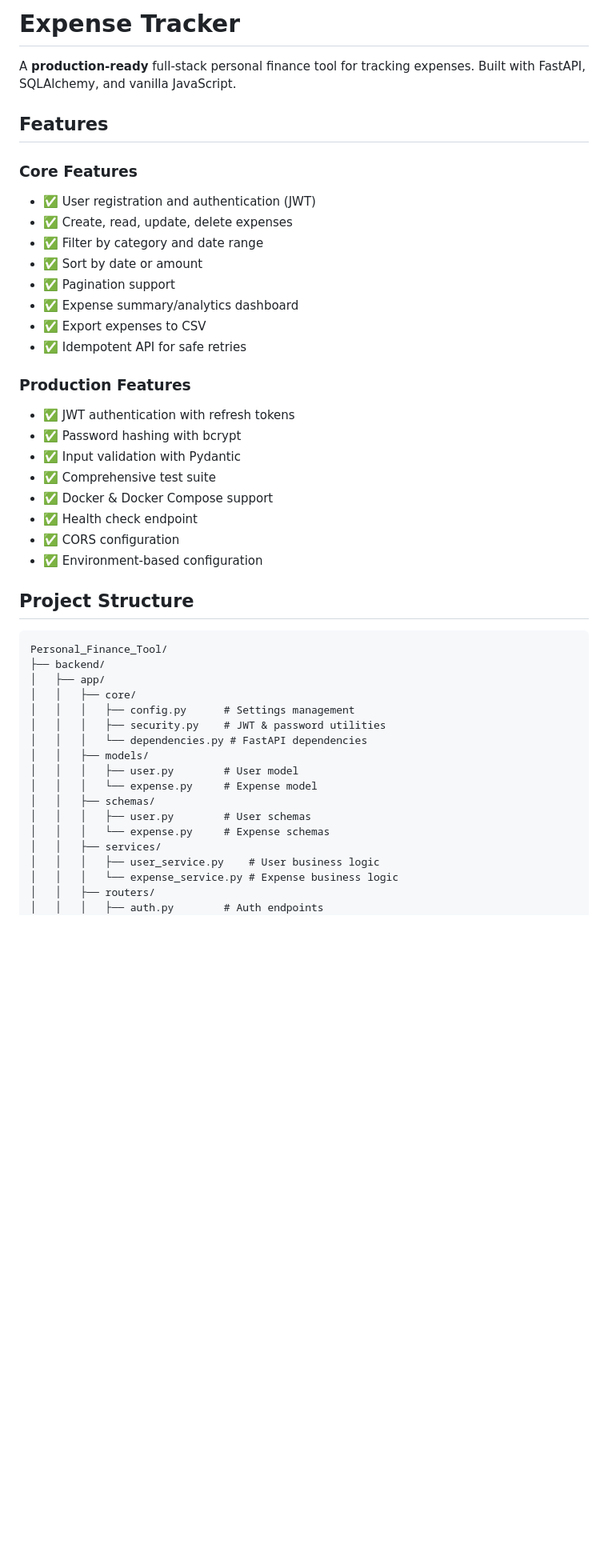
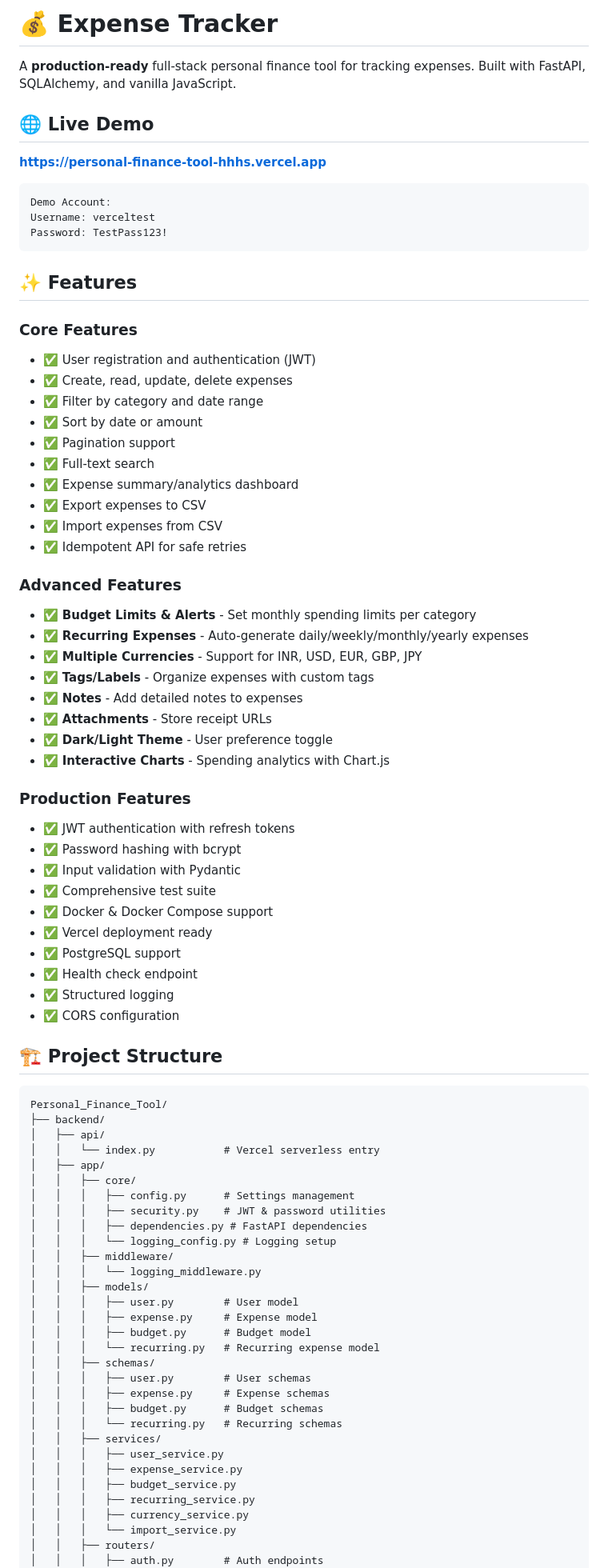
Before and after one commit to pranjalkar99/Personal_Finance_Tool, a Markdown page: README.md, the part around one of its changes. Shown at 80% size. Drawn GitHub-style; blank space fills up the shorter version.

Commit message:
docs: Update README with all features, live demo, and deployment guide

````diff
--- a/README.md
+++ b/README.md
@@ -1,8 +1,18 @@
-# Expense Tracker
+# 💰 Expense Tracker
 
 A **production-ready** full-stack personal finance tool for tracking expenses. Built with FastAPI, SQLAlchemy, and vanilla JavaScript.
 
-## Features
+## 🌐 Live Demo
+
+**[https://personal-finance-tool-hhhs.vercel.app](https://personal-finance-tool-hhhs.vercel.app)**
+
+```
+Demo Account:
+Username: verceltest
+Password: TestPass123!
+```
+
+## ✨ Features
 
 ### Core Features
 - ✅ User registration and authentication (JWT)
@@ -10,9 +20,21 @@ A **production-ready** full-stack personal finance tool for tracking expenses. B
 - ✅ Filter by category and date range
 - ✅ Sort by date or amount
 - ✅ Pagination support
+- ✅ Full-text search
 - ✅ Expense summary/analytics dashboard
 - ✅ Export expenses to CSV
+- ✅ Import expenses from CSV
 - ✅ Idempotent API for safe retries
+
+### Advanced Features
+- ✅ **Budget Limits & Alerts** - Set monthly spending limits per category
+- ✅ **Recurring Expenses** - Auto-generate daily/weekly/monthly/yearly expenses
+- ✅ **Multiple Currencies** - Support for INR, USD, EUR, GBP, JPY
+- ✅ **Tags/Labels** - Organize expenses with custom tags
+- ✅ **Notes** - Add detailed notes to expenses
+- ✅ **Attachments** - Store receipt URLs
+- ✅ **Dark/Light Theme** - User preference toggle
+- ✅ **Interactive Charts** - Spending analytics with Chart.js
 
 ### Production Features
 - ✅ JWT authentication with refresh tokens
@@ -20,29 +42,44 @@ A **production-ready** full-stack personal finance tool for tracking expenses. B
 - ✅ Input validation with Pydantic
 - ✅ Comprehensive test suite
 - ✅ Docker & Docker Compose support
+- ✅ Vercel deployment ready
+- ✅ PostgreSQL support
 - ✅ Health check endpoint
+- ✅ Structured logging
 - ✅ CORS configuration
-- ✅ Environment-based configuration
 
-## Project Structure
+## 🏗️ Project Structure
 
 ```
 Personal_Finance_Tool/
 ├── backend/
+│   ├── api/
+│   │   └── index.py           # Vercel serverless entry
 │   ├── app/
 │   │   ├── core/
 │   │   │   ├── config.py      # Settings management
 │   │   │   ├── security.py    # JWT & password utilities
-│   │   │   └── dependencies.py # FastAPI dependencies
+│   │   │   ├── dependencies.py # FastAPI dependencies
+│   │   │   └── logging_config.py # Logging setup
+│   │   ├── middleware/
+│   │   │   └── logging_middleware.py
 │   │   ├── models/
 │   │   │   ├── user.py        # User model
-│   │   │   └── expense.py     # Expense model
+│   │   │   ├── expense.py     # Expense model
+│   │   │   ├── budget.py      # Budget model
+│   │   │   └── recurring.py   # Recurring expense model
 │   │   ├── schemas/
 │   │   │   ├── user.py        # User schemas
-│   │   │   └── expense.py     # Expense schemas
+│   │   │   ├── expense.py     # Expense schemas
+│   │   │   ├── budget.py      # Budget schemas
+│   │   │   └── recurring.py   # Recurring schemas
 │   │   ├── services/
-│   │   │   ├── user_service.py    # User business logic
-│   │   │   └── expense_service.py # Expense business logic
+│   │   │   ├── user_service.py
+│   │   │   ├── expense_service.py
+│   │   │   ├── budget_service.py
+│   │   │   ├── recurring_service.py
+│   │   │   ├── currency_service.py
+│   │   │   └── import_service.py
 │   │   ├── routers/
 │   │   │   ├── auth.py        # Auth endpoints
 │   │   │   ├── users.py       # User endpoints
````
Also changed, not shown: other parts of README.md (+109 -49 lines).
